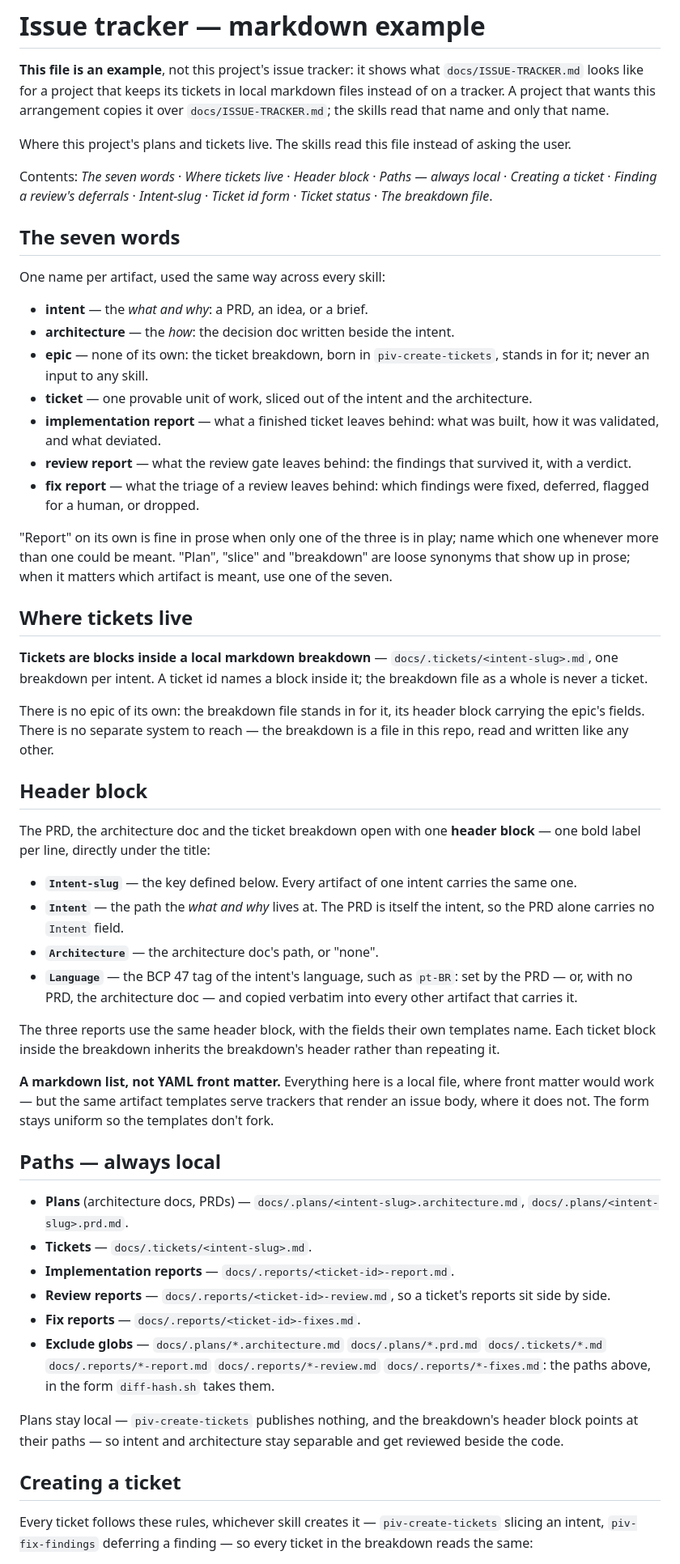
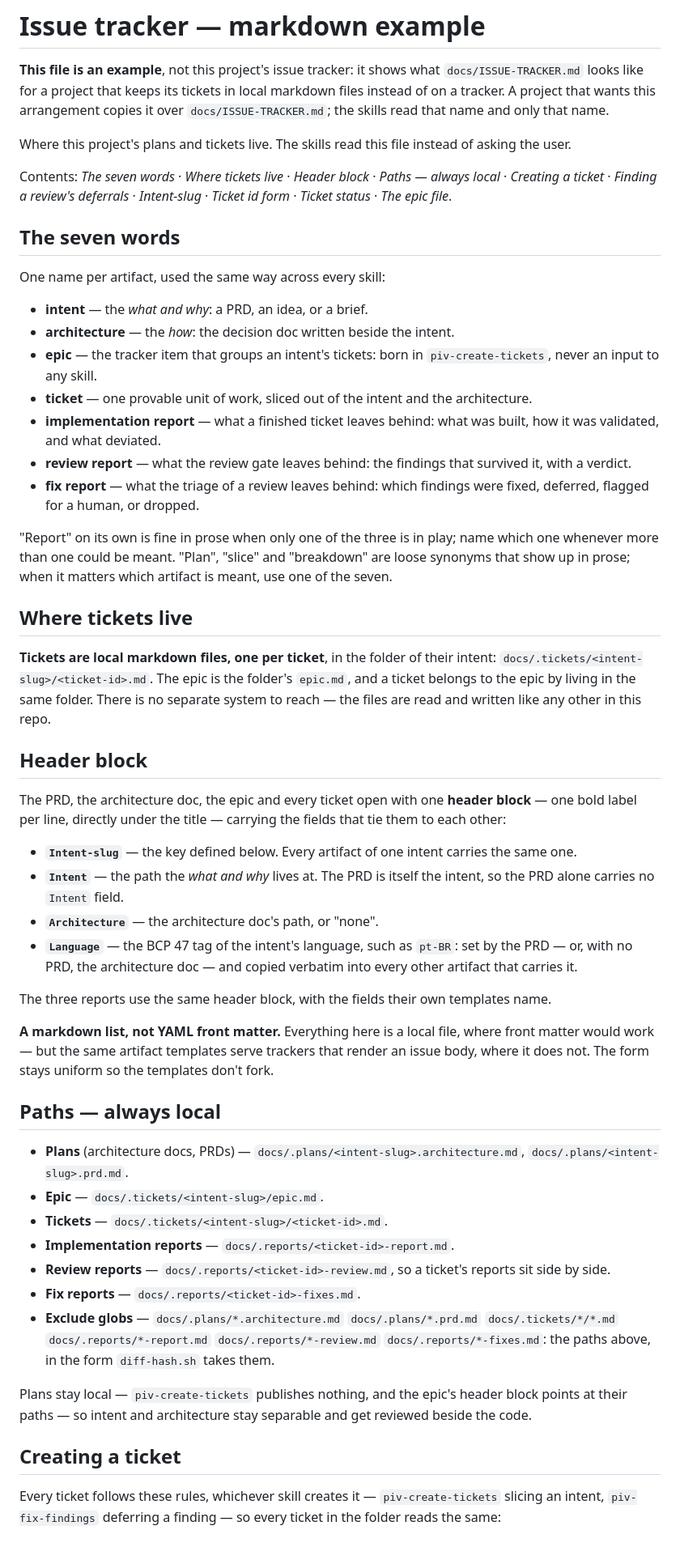
Before and after one commit to fabianosobreira/piv-pipeline, a Markdown page: docs/ISSUE-TRACKER-md.md, the part around one of its changes. Shown at 81% size. GitHub-like rendering.

```diff
--- a/docs/ISSUE-TRACKER-md.md
+++ b/docs/ISSUE-TRACKER-md.md
@@ -4,7 +4,7 @@
 
 Where this project's plans and tickets live. The skills read this file instead of asking the user.
 
-Contents: *The seven words* · *Where tickets live* · *Header block* · *Paths — always local* · *Creating a ticket* · *Finding a review's deferrals* · *Intent-slug* · *Ticket id form* · *Ticket status* · *The breakdown file*.
+Contents: *The seven words* · *Where tickets live* · *Header block* · *Paths — always local* · *Creating a ticket* · *Finding a review's deferrals* · *Intent-slug* · *Ticket id form* · *Ticket status* · *The epic file*.
 
 ## The seven words
 
@@ -12,7 +12,7 @@ One name per artifact, used the same way across every skill:
 
 - **intent** — the *what and why*: a PRD, an idea, or a brief.
 - **architecture** — the *how*: the decision doc written beside the intent.
-- **epic** — none of its own: the ticket breakdown, born in `piv-create-tickets`, stands in for it; never an input to any skill.
+- **epic** — the tracker item that groups an intent's tickets: born in `piv-create-tickets`, never an input to any skill.
 - **ticket** — one provable unit of work, sliced out of the intent and the architecture.
 - **implementation report** — what a finished ticket leaves behind: what was built, how it was validated, and what deviated.
 - **review report** — what the review gate leaves behind: the findings that survived it, with a verdict.
@@ -22,35 +22,34 @@ One name per artifact, used the same way across every skill:
 
 ## Where tickets live
 
-**Tickets are blocks inside a local markdown breakdown** — `docs/.tickets/<intent-slug>.md`, one breakdown per intent. A ticket id names a block inside it; the breakdown file as a whole is never a ticket.
-
-There is no epic of its own: the breakdown file stands in for it, its header block carrying the epic's fields. There is no separate system to reach — the breakdown is a file in this repo, read and written like any other.
+**Tickets are local markdown files, one per ticket**, in the folder of their intent: `docs/.tickets/<intent-slug>/<ticket-id>.md`. The epic is the folder's `epic.md`, and a ticket belongs to the epic by living in the same folder. There is no separate system to reach — the files are read and written like any other in this repo.
 
 ## Header block
 
-The PRD, the architecture doc and the ticket breakdown open with one **header block** — one bold label per line, directly under the title:
+The PRD, the architecture doc, the epic and every ticket open with one **header block** — one bold label per line, directly under the title — carrying the fields that tie them to each other:
 
 - **`Intent-slug`** — the key defined below. Every artifact of one intent carries the same one.
 - **`Intent`** — the path the *what and why* lives at. The PRD is itself the intent, so the PRD alone carries no `Intent` field.
 - **`Architecture`** — the architecture doc's path, or "none".
 - **`Language`** — the BCP 47 tag of the intent's language, such as `pt-BR`: set by the PRD — or, with no PRD, the architecture doc — and copied verbatim into every other artifact that carries it.
 
-The three reports use the same header block, with the fields their own templates name. Each ticket block inside the breakdown inherits the breakdown's header rather than repeating it.
+The three reports use the same header block, with the fields their own templates name.
 
 **A markdown list, not YAML front matter.** Everything here is a local file, where front matter would work — but the same artifact templates serve trackers that render an issue body, where it does not. The form stays uniform so the templates don't fork.
 
 ## Paths — always local
 
 - **Plans** (architecture docs, PRDs) — `docs/.plans/<intent-slug>.architecture.md`, `docs/.plans/<intent-slug>.prd.md`.
-- **Tickets** — `docs/.tickets/<intent-slug>.md`.
+- **Epic** — `docs/.tickets/<intent-slug>/epic.md`.
+- **Tickets** — `docs/.tickets/<intent-slug>/<ticket-id>.md`.
 - **Implementation reports** — `docs/.reports/<ticket-id>-report.md`.
 - **Review reports** — `docs/.reports/<ticket-id>-review.md`, so a ticket's reports sit side by side.
 - **Fix reports** — `docs/.reports/<ticket-id>-fixes.md`.
-- **Exclude globs** — `docs/.plans/*.architecture.md` `docs/.plans/*.prd.md` `docs/.tickets/*.md` `docs/.reports/*-report.md` `docs/.reports/*-review.md` `docs/.reports/*-fixes.md`: the paths above, in the form `diff-hash.sh` takes them.
+- **Exclude globs** — `docs/.plans/*.architecture.md` `docs/.plans/*.prd.md` `docs/.tickets/*/*.md` `docs/.reports/*-report.md` `docs/.reports/*-review.md` `docs/.reports/*-fixes.md`: the paths above, in the form `diff-hash.sh` takes them.
 
-Plans stay local — `piv-create-tickets` publishes nothing, and the breakdown's header block points at their paths — so intent and architecture stay separable and get reviewed beside the code.
+Plans stay local — `piv-create-tickets` publishes nothing, and the epic's header block points at their paths — so intent and architecture stay separable and get reviewed beside the code.
 
 ## Creating a ticket
 
-Every ticket follows these rules, whichever skill creates it — `piv-create-tickets` slicing an intent, `piv-fix-findings` deferring a finding — so every ticket in the breakdown reads the same:
+Every ticket follows these rules, whichever skill creates it — `piv-create-tickets` slicing an intent, `piv-fix-findings` deferring a finding — so every ticket in the folder reads the same:
 
```
Also changed, not shown: other parts of docs/ISSUE-TRACKER-md.md (+17 -58 lines).
